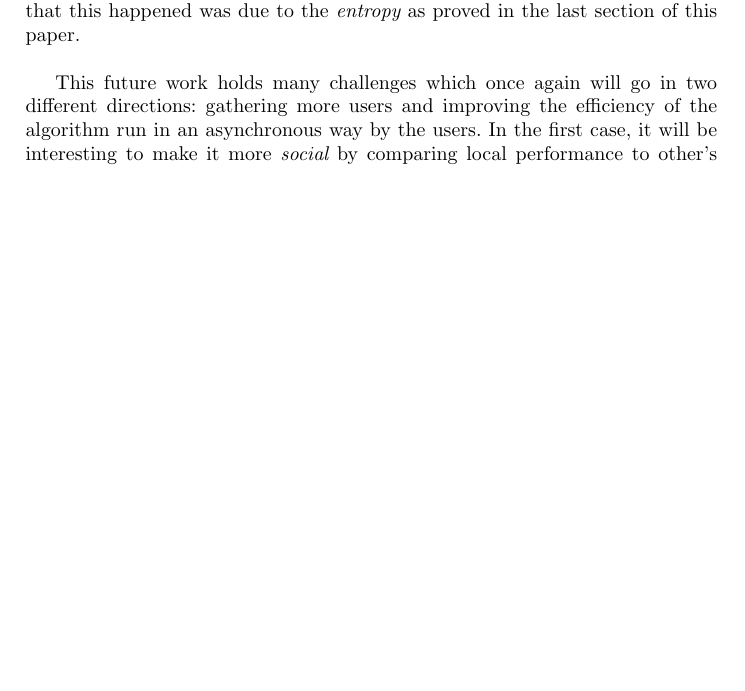
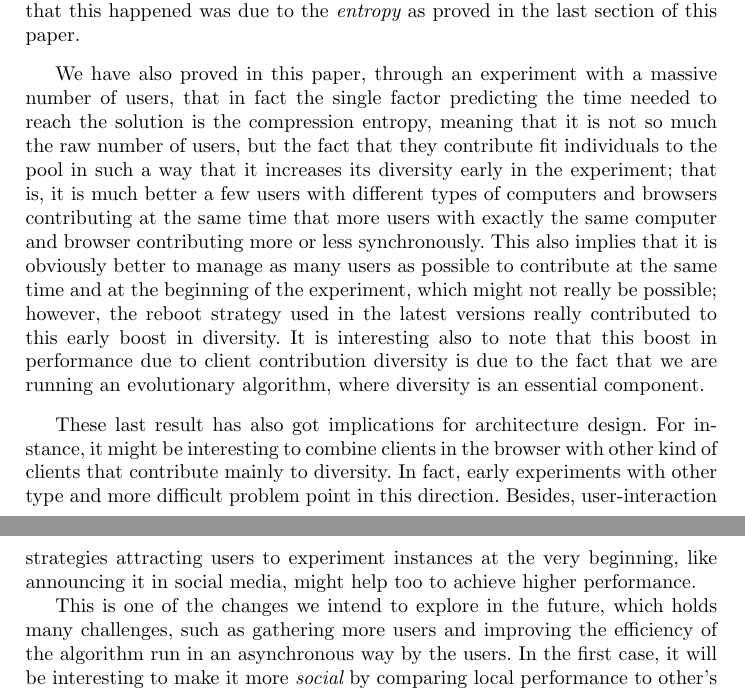
Before and after one commit to JJ/modeling-volunteer-computing, a LaTeX paper (EvoPar2017/paper.tex): part of page 11 of 13 before the commit and two parts of pages 11 and 12 of 13 after it, the two joined at a grey line, cut so that both start at the same text, the shorter picture padded with empty space. Compiled offline with pdfLaTeX.

Commit message:
Finishing first draft

```diff
--- a/EvoPar2017/paper.tex
+++ b/EvoPar2017/paper.tex
@@ -731,8 +735,36 @@ method to detect the beginning of a new run is much more effective and
 will be kept in the future. But the fact that this happened was due to
 the {\em entropy} as proved in the last section of this paper.
 
-This future work holds many challenges which once again will go in two
-different directions: gathering more users and improving the
+We have also proved in this paper, through an experiment with a
+massive number of users, that in fact the single factor predicting the
+time needed to reach the solution is the compression entropy, meaning
+that it is not so much the raw number of users, but the fact that they
+contribute fit individuals to the pool in such a way that it increases
+its diversity early in the experiment; that is, it is much better a
+few users with different types of computers and browsers contributing
+at the same time that more users with exactly the same computer and
+browser contributing more or less synchronously. This also implies
+that it is obviously better to manage as many users as possible to
+contribute at the same time and at the beginning of the experiment,
+which might not really be possible; however, the reboot strategy used
+in the latest versions really contributed to this early boost in
+diversity. It is interesting also to note that this boost in
+performance due to client contribution diversity is due to the fact
+that we are running an evolutionary algorithm, where diversity is an
+essential component.
+
+These last result has also got implications for architecture
+design. For instance, it might be interesting to combine clients in
+the browser with other kind of clients that contribute mainly to
+diversity. In fact, early experiments with other type and more
+difficult problem point in this direction. Besides, user-interaction
+strategies attracting users to experiment instances at the very
+beginning, like announcing it in social media, might help too to
+achieve higher performance.
+
+
+This is one of the changes we intend to explore in the future, which
+holds many challenges, such as gathering more users and improving the
 efficiency of the algorithm run in an asynchronous way by the
 users. In the first case, it will be interesting to make it more {\em
   social} by comparing local performance to other's contributions, and
```
Also changed, not shown: EvoPar2017/paper.tex (11 more changed lines), 1 other file.
